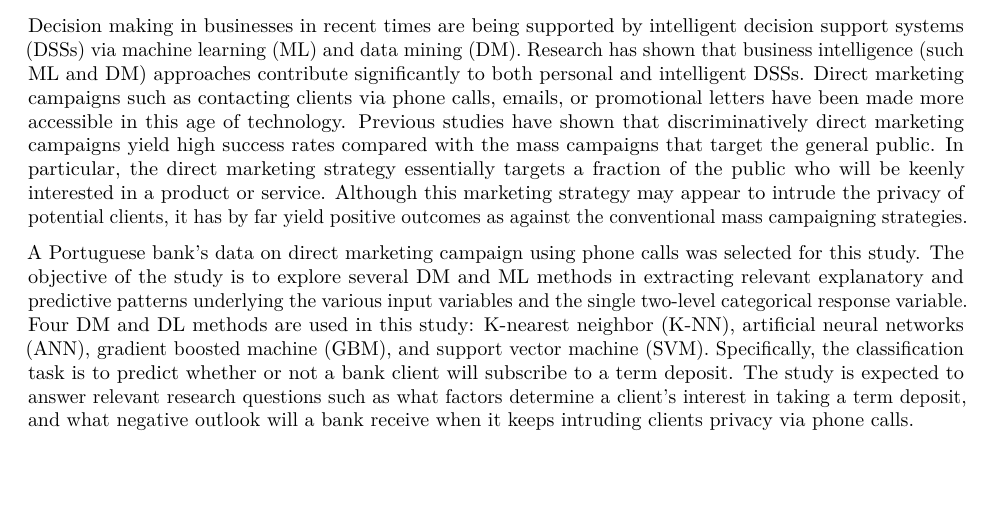
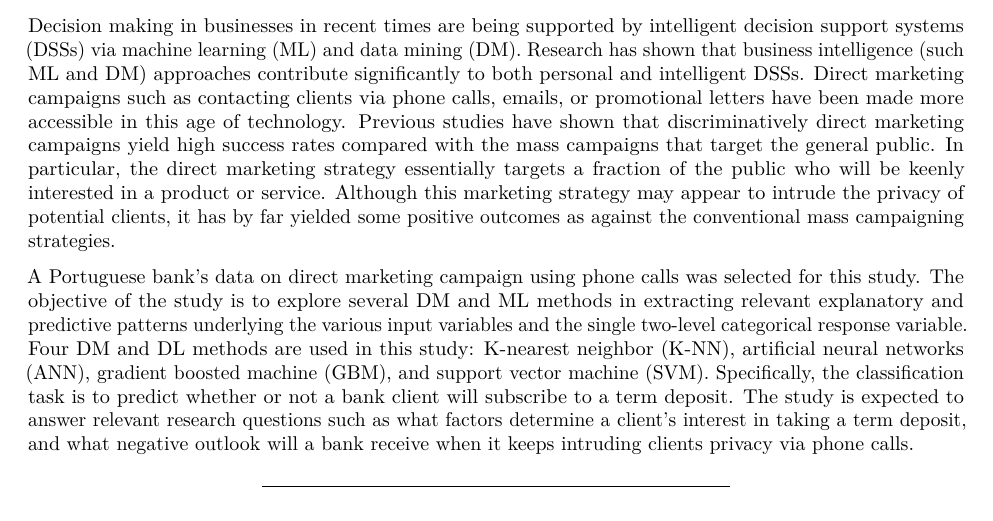
Before and after one commit to WedamN/A-Bank-Term-Deposit-Prediction, an R Markdown document (BankTermDepositPrediction.Rmd): part of page 1 of 22, cut so that both start at the same text, the shorter picture padded with empty space. Rendered offline with R 4.5, knitr and Pandoc, then LaTeX, with nearby package versions; some code elsewhere in the file could not run offline.

Commit message:
first commit

```diff
--- a/BankTermDepositPrediction.Rmd
+++ b/BankTermDepositPrediction.Rmd
@@ -9,7 +9,7 @@ output:
 ---
 
 # Introduction
-  Decision making in businesses in recent times are being supported by intelligent decision support systems (DSSs) via machine learning (ML) and data mining (DM). Research has shown that business intelligence (such ML and DM) approaches contribute significantly to both personal and intelligent DSSs. Direct marketing campaigns such as contacting clients via phone calls, emails, or promotional letters have been made more accessible in this age of technology. Previous studies have shown that discriminatively direct marketing campaigns yield high success rates compared with the mass campaigns that target the general public. In particular, the direct marketing strategy essentially targets a fraction of the public who will be keenly interested in a product or service. Although this marketing strategy may appear to intrude the privacy of potential clients, it has by far yield positive outcomes as against the conventional mass campaigning strategies.
+  Decision making in businesses in recent times are being supported by intelligent decision support systems (DSSs) via machine learning (ML) and data mining (DM). Research has shown that business intelligence (such ML and DM) approaches contribute significantly to both personal and intelligent DSSs. Direct marketing campaigns such as contacting clients via phone calls, emails, or promotional letters have been made more accessible in this age of technology. Previous studies have shown that discriminatively direct marketing campaigns yield high success rates compared with the mass campaigns that target the general public. In particular, the direct marketing strategy essentially targets a fraction of the public who will be keenly interested in a product or service. Although this marketing strategy may appear to intrude the privacy of potential clients, it has by far yielded some positive outcomes as against the conventional mass campaigning strategies.
 
   A Portuguese bank's data on direct marketing campaign using phone calls was selected for this study. The objective of the study is to explore several DM and ML methods in extracting relevant explanatory and predictive patterns underlying the various input variables and the single two-level categorical response variable. Four DM and DL methods are used in this study: K-nearest neighbor (K-NN), artificial neural networks (ANN), gradient boosted machine (GBM), and support vector machine (SVM). Specifically, the classification task is to predict whether or not a bank client will subscribe to a term deposit. The study is expected to answer relevant research questions such as what factors determine a client's interest in taking a term deposit, and what negative outlook will a bank receive when it keeps intruding clients privacy via phone calls.
 
```
